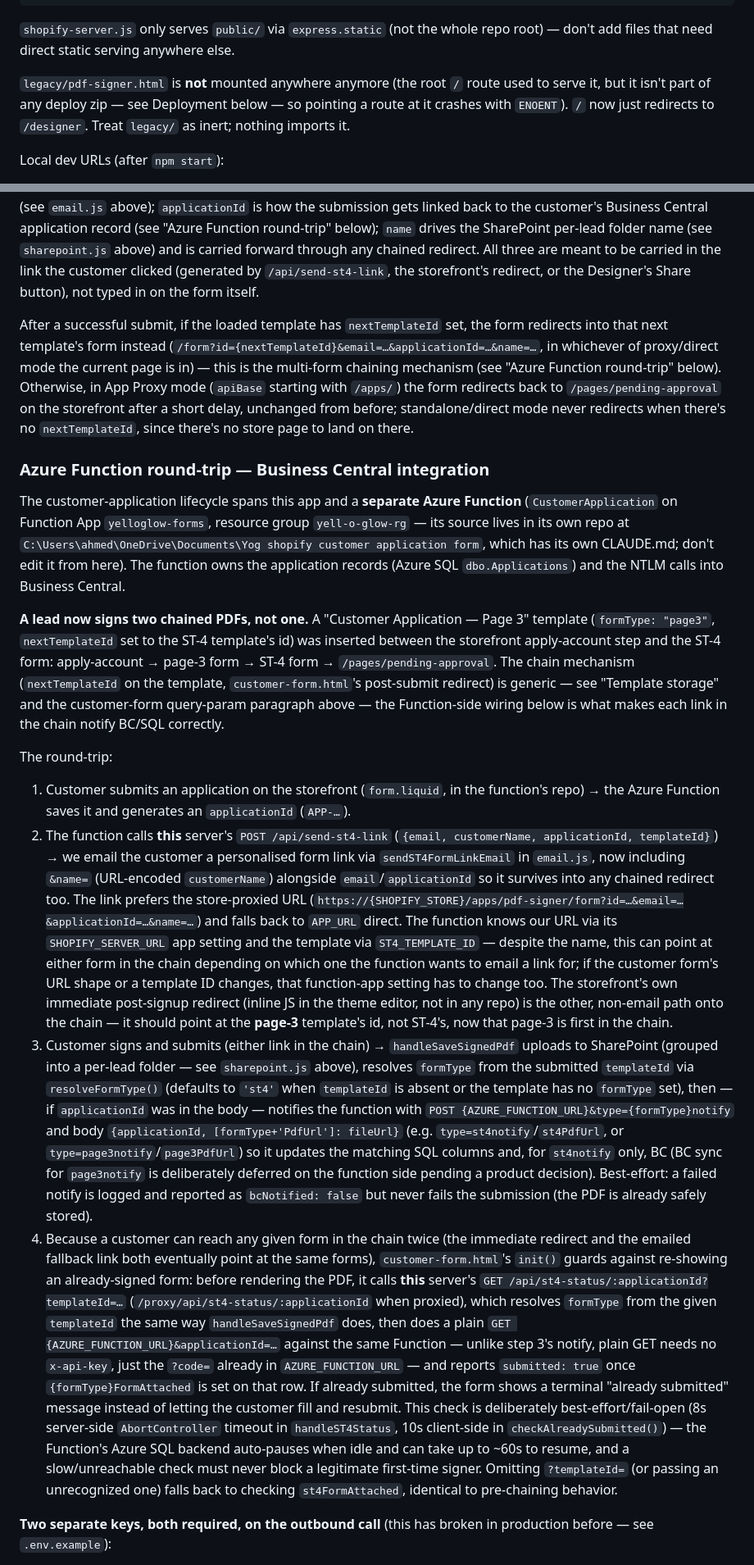
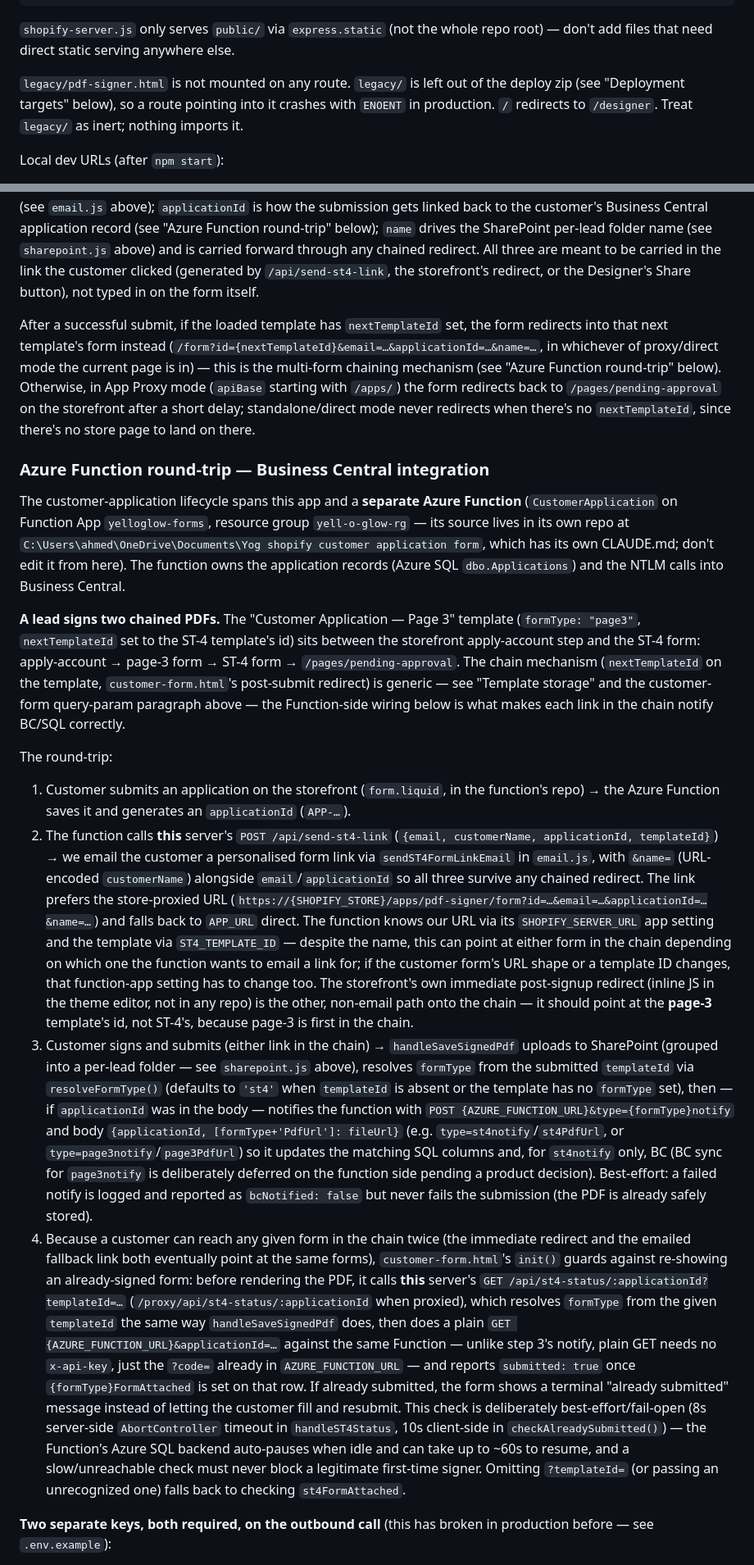
Before and after one commit to AhmedVohra/yog-shopify-st4-form, a Markdown page: CLAUDE.md, 2 parts joined by grey strips. Shown at 82% size. Drawn GitHub-style.

```diff
--- a/CLAUDE.md
+++ b/CLAUDE.md
@@ -27,7 +27,7 @@ scripts/                 One-off dev scripts, not run by the server
 
 `shopify-server.js` only serves `public/` via `express.static` (not the whole repo root) — don't add files that need direct static serving anywhere else.
 
-`legacy/pdf-signer.html` is **not** mounted anywhere anymore (the root `/` route used to serve it, but it isn't part of any deploy zip — see Deployment below — so pointing a route at it crashes with `ENOENT`). `/` now just redirects to `/designer`. Treat `legacy/` as inert; nothing imports it.
+`legacy/pdf-signer.html` is not mounted on any route. `legacy/` is left out of the deploy zip (see "Deployment targets" below), so a route pointing into it crashes with `ENOENT` in production. `/` redirects to `/designer`. Treat `legacy/` as inert; nothing imports it.
 
 Local dev URLs (after `npm start`):
 - Template Designer: `http://localhost:3001/designer`
@@ -125,20 +125,20 @@ Signatures: one pad serves every `signature` field on a template (Credit Terms h
 
 `customer-form.html` reads three optional query params at load — `?email=` (`customerEmail`), `?applicationId=`, and `?name=` (`customerName`) — and, if present, includes them (plus `templateId`, read from the loaded template object) in the `save-signed-pdf` POST body. `email` is how a copy of the signed PDF gets emailed to the customer server-side (see `email.js` above); `applicationId` is how the submission gets linked back to the customer's Business Central application record (see "Azure Function round-trip" below); `name` drives the SharePoint per-lead folder name (see `sharepoint.js` above) and is carried forward through any chained redirect. All three are meant to be carried in the link the customer clicked (generated by `/api/send-st4-link`, the storefront's redirect, or the Designer's Share button), not typed in on the form itself.
 
-After a successful submit, if the loaded template has `nextTemplateId` set, the form redirects into that next template's form instead (`/form?id={nextTemplateId}&email=…&applicationId=…&name=…`, in whichever of proxy/direct mode the current page is in) — this is the multi-form chaining mechanism (see "Azure Function round-trip" below). Otherwise, in App Proxy mode (`apiBase` starting with `/apps/`) the form redirects back to `/pages/pending-approval` on the storefront after a short delay, unchanged from before; standalone/direct mode never redirects when there's no `nextTemplateId`, since there's no store page to land on there.
+After a successful submit, if the loaded template has `nextTemplateId` set, the form redirects into that next template's form instead (`/form?id={nextTemplateId}&email=…&applicationId=…&name=…`, in whichever of proxy/direct mode the current page is in) — this is the multi-form chaining mechanism (see "Azure Function round-trip" below). Otherwise, in App Proxy mode (`apiBase` starting with `/apps/`) the form redirects back to `/pages/pending-approval` on the storefront after a short delay; standalone/direct mode never redirects when there's no `nextTemplateId`, since there's no store page to land on there.
 
 ### Azure Function round-trip — Business Central integration
 
 The customer-application lifecycle spans this app and a **separate Azure Function** (`CustomerApplication` on Function App `yelloglow-forms`, resource group `yell-o-glow-rg` — its source lives in its own repo at `C:\Users\ahmed\OneDrive\Documents\Yog shopify customer application form`, which has its own CLAUDE.md; don't edit it from here). The function owns the application records (Azure SQL `dbo.Applications`) and the NTLM calls into Business Central.
 
-**A lead now signs two chained PDFs, not one.** A "Customer Application — Page 3" template (`formType: "page3"`, `nextTemplateId` set to the ST-4 template's id) was inserted between the storefront apply-account step and the ST-4 form: apply-account → page-3 form → ST-4 form → `/pages/pending-approval`. The chain mechanism (`nextTemplateId` on the template, `customer-form.html`'s post-submit redirect) is generic — see "Template storage" and the customer-form query-param paragraph above — the Function-side wiring below is what makes each link in the chain notify BC/SQL correctly.
+**A lead signs two chained PDFs.** The "Customer Application — Page 3" template (`formType: "page3"`, `nextTemplateId` set to the ST-4 template's id) sits between the storefront apply-account step and the ST-4 form: apply-account → page-3 form → ST-4 form → `/pages/pending-approval`. The chain mechanism (`nextTemplateId` on the template, `customer-form.html`'s post-submit redirect) is generic — see "Template storage" and the customer-form query-param paragraph above — the Function-side wiring below is what makes each link in the chain notify BC/SQL correctly.
 
 The round-trip:
 
 1. Customer submits an application on the storefront (`form.liquid`, in the function's repo) → the Azure Function saves it and generates an `applicationId` (`APP-…`).
-2. The function calls **this** server's `POST /api/send-st4-link` (`{email, customerName, applicationId, templateId}`) → we email the customer a personalised form link via `sendST4FormLinkEmail` in `email.js`, now including `&name=` (URL-encoded `customerName`) alongside `email`/`applicationId` so it survives into any chained redirect too. The link prefers the store-proxied URL (`https://{SHOPIFY_STORE}/apps/pdf-signer/form?id=…&email=…&applicationId=…&name=…`) and falls back to `APP_URL` direct. The function knows our URL via its `SHOPIFY_SERVER_URL` app setting and the template via `ST4_TEMPLATE_ID` — despite the name, this can point at either form in the chain depending on which one the function wants to email a link for; if the customer form's URL shape or a template ID changes, that function-app setting has to change too. The storefront's own immediate post-signup redirect (inline JS in the theme editor, not in any repo) is the other, non-email path onto the chain — it should point at the **page-3** template's id, not ST-4's, now that page-3 is first in the chain.
+2. The function calls **this** server's `POST /api/send-st4-link` (`{email, customerName, applicationId, templateId}`) → we email the customer a personalised form link via `sendST4FormLinkEmail` in `email.js`, with `&name=` (URL-encoded `customerName`) alongside `email`/`applicationId` so all three survive any chained redirect. The link prefers the store-proxied URL (`https://{SHOPIFY_STORE}/apps/pdf-signer/form?id=…&email=…&applicationId=…&name=…`) and falls back to `APP_URL` direct. The function knows our URL via its `SHOPIFY_SERVER_URL` app setting and the template via `ST4_TEMPLATE_ID` — despite the name, this can point at either form in the chain depending on which one the function wants to email a link for; if the customer form's URL shape or a template ID changes, that function-app setting has to change too. The storefront's own immediate post-signup redirect (inline JS in the theme editor, not in any repo) is the other, non-email path onto the chain — it should point at the **page-3** template's id, not ST-4's, because page-3 is first in the chain.
 3. Customer signs and submits (either link in the chain) → `handleSaveSignedPdf` uploads to SharePoint (grouped into a per-lead folder — see `sharepoint.js` above), resolves `formType` from the submitted `templateId` via `resolveFormType()` (defaults to `'st4'` when `templateId` is absent or the template has no `formType` set), then — if `applicationId` was in the body — notifies the function with `POST {AZURE_FUNCTION_URL}&type={formType}notify` and body `{applicationId, [formType+'PdfUrl']: fileUrl}` (e.g. `type=st4notify`/`st4PdfUrl`, or `type=page3notify`/`page3PdfUrl`) so it updates the matching SQL columns and, for `st4notify` only, BC (BC sync for `page3notify` is deliberately deferred on the function side pending a product decision). Best-effort: a failed notify is logged and reported as `bcNotified: false` but never fails the submission (the PDF is already safely stored).
-4. Because a customer can reach any given form in the chain twice (the immediate redirect and the emailed fallback link both eventually point at the same forms), `customer-form.html`'s `init()` guards against re-showing an already-signed form: before rendering the PDF, it calls **this** server's `GET /api/st4-status/:applicationId?templateId=…` (`/proxy/api/st4-status/:applicationId` when proxied), which resolves `formType` from the given `templateId` the same way `handleSaveSignedPdf` does, then does a plain `GET {AZURE_FUNCTION_URL}&applicationId=…` against the same Function — unlike step 3's notify, plain GET needs no `x-api-key`, just the `?code=` already in `AZURE_FUNCTION_URL` — and reports `submitted: true` once `{formType}FormAttached` is set on that row. If already submitted, the form shows a terminal "already submitted" message instead of letting the customer fill and resubmit. This check is deliberately best-effort/fail-open (8s server-side `AbortController` timeout in `handleST4Status`, 10s client-side in `checkAlreadySubmitted()`) — the Function's Azure SQL backend auto-pauses when idle and can take up to ~60s to resume, and a slow/unreachable check must never block a legitimate first-time signer. Omitting `?templateId=` (or passing an unrecognized one) falls back to checking `st4FormAttached`, identical to pre-chaining behavior.
+4. Because a customer can reach any given form in the chain twice (the immediate redirect and the emailed fallback link both eventually point at the same forms), `customer-form.html`'s `init()` guards against re-showing an already-signed form: before rendering the PDF, it calls **this** server's `GET /api/st4-status/:applicationId?templateId=…` (`/proxy/api/st4-status/:applicationId` when proxied), which resolves `formType` from the given `templateId` the same way `handleSaveSignedPdf` does, then does a plain `GET {AZURE_FUNCTION_URL}&applicationId=…` against the same Function — unlike step 3's notify, plain GET needs no `x-api-key`, just the `?code=` already in `AZURE_FUNCTION_URL` — and reports `submitted: true` once `{formType}FormAttached` is set on that row. If already submitted, the form shows a terminal "already submitted" message instead of letting the customer fill and resubmit. This check is deliberately best-effort/fail-open (8s server-side `AbortController` timeout in `handleST4Status`, 10s client-side in `checkAlreadySubmitted()`) — the Function's Azure SQL backend auto-pauses when idle and can take up to ~60s to resume, and a slow/unreachable check must never block a legitimate first-time signer. Omitting `?templateId=` (or passing an unrecognized one) falls back to checking `st4FormAttached`.
 
 **Two separate keys, both required, on the outbound call** (this has broken in production before — see `.env.example`):
 - `AZURE_FUNCTION_URL` must be the full trigger URL **including** `?code=<function key>` — the function's authLevel is `function`, so Azure rejects the request before the handler runs without it. Because the URL already carries a query string, the server appends `type={formType}notify` with `&`/`?` chosen by `azureUrl.includes('?')` — don't "simplify" that back to a bare `?type=…`, which produces a double-`?` URL and a platform 401.
```
Also changed, not shown: other parts of CLAUDE.md (+6 -6 lines), 1 other file.
